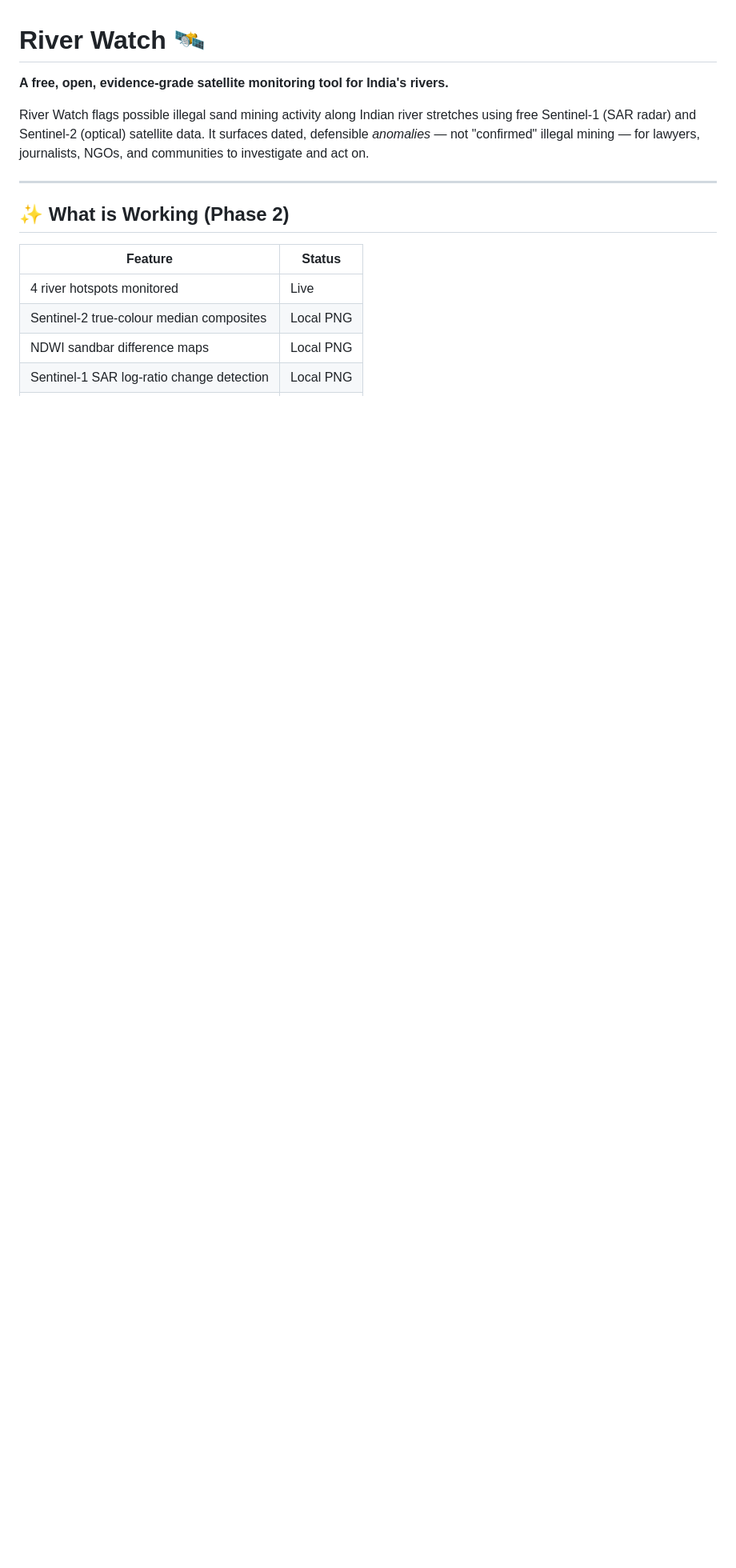
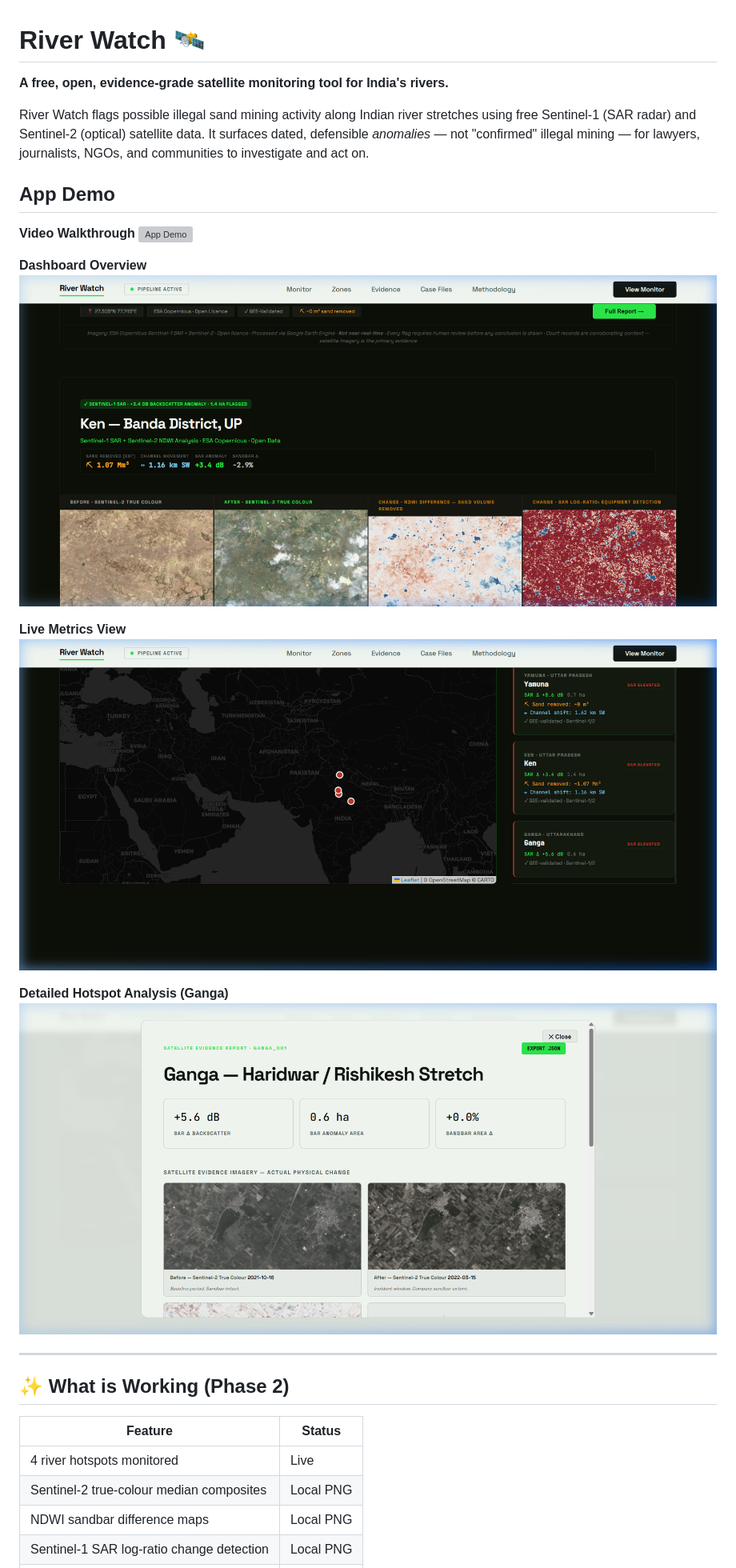
Before and after one commit to h55n/river-watch, a Markdown page: README.md, the part around the change. Shown at 80% size. Drawn GitHub-style; pictures changed too: assets/app_ganga_view.png (added), assets/app_metrics.png (added), assets/app_screenshot.png (added); blank space fills up the shorter version; grey boxes are pictures that could not be loaded.

Commit message:
docs: add demo video and app screenshots to README

```diff
--- a/README.md
+++ b/README.md
@@ -3,6 +3,20 @@
 **A free, open, evidence-grade satellite monitoring tool for India's rivers.**
 
 River Watch flags possible illegal sand mining activity along Indian river stretches using free Sentinel-1 (SAR radar) and Sentinel-2 (optical) satellite data. It surfaces dated, defensible *anomalies* — not "confirmed" illegal mining — for lawyers, journalists, NGOs, and communities to investigate and act on.
+
+## App Demo
+
+**Video Walkthrough**
+![App Demo](assets/app_demo.webp)
+
+**Dashboard Overview**
+![App Screenshot](assets/app_screenshot.png)
+
+**Live Metrics View**
+![App Metrics](assets/app_metrics.png)
+
+**Detailed Hotspot Analysis (Ganga)**
+![Ganga Hotspot View](assets/app_ganga_view.png)
 
 ---
 
```
Also changed, not shown: 1 other file.
